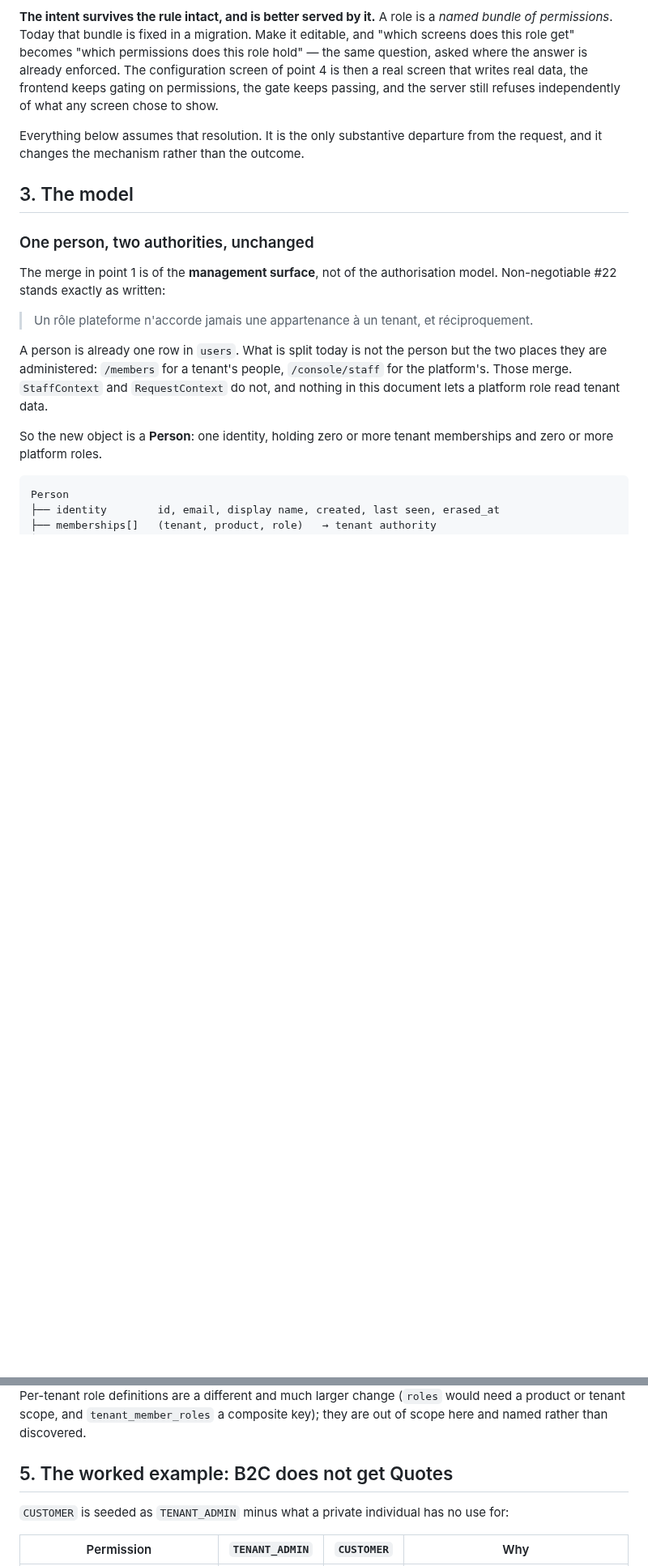
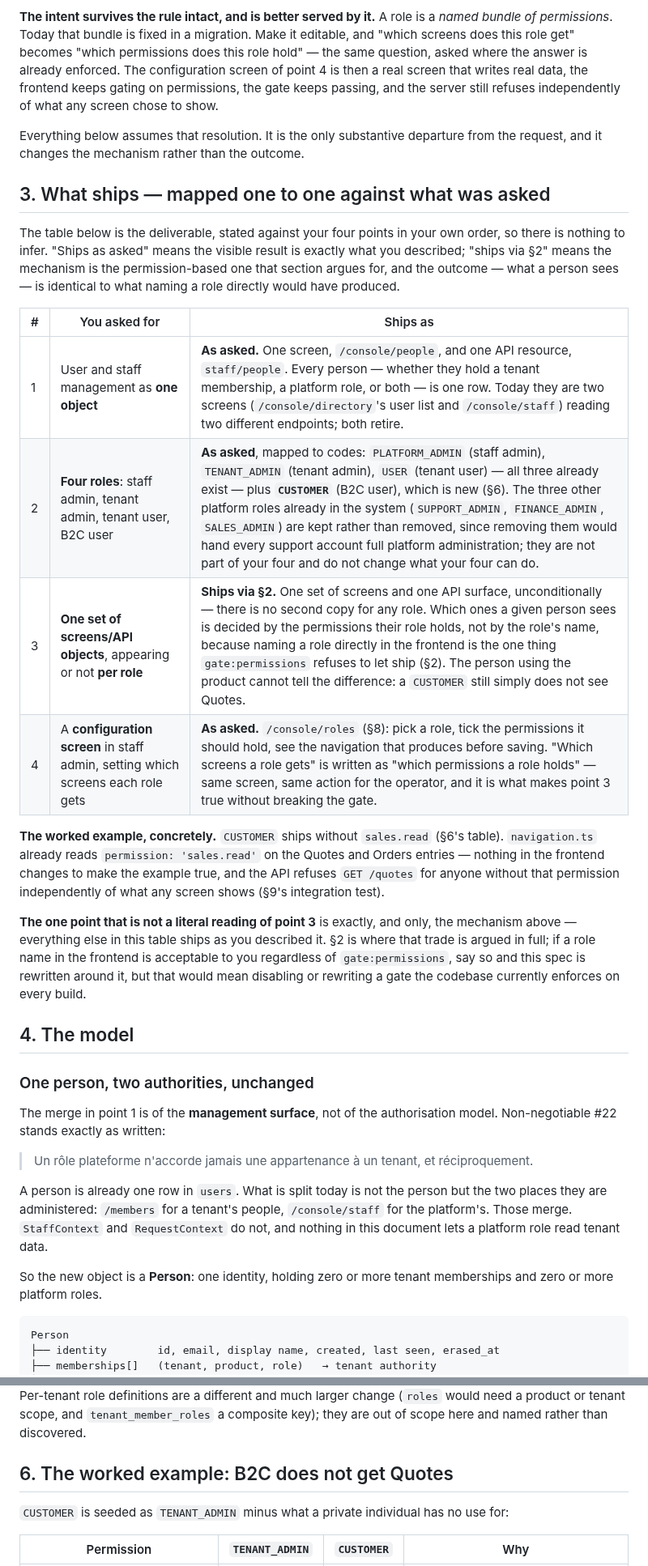
Before and after one commit to bertrandra/backprod, a Markdown page: docs/one-directory-and-editable-roles.md, 2 parts joined by grey strips. Shown at 81% size. Rendered like a GitHub page; blank space fills up the shorter version.

```diff
--- a/docs/one-directory-and-editable-roles.md
+++ b/docs/one-directory-and-editable-roles.md
@@ -43,7 +43,36 @@ the server still refuses independently of what any screen chose to show.
 Everything below assumes that resolution. It is the only substantive departure
 from the request, and it changes the mechanism rather than the outcome.
 
-## 3. The model
+## 3. What ships — mapped one to one against what was asked
+
+The table below is the deliverable, stated against your four points in your own
+order, so there is nothing to infer. "Ships as asked" means the visible result
+is exactly what you described; "ships via §2" means the mechanism is the
+permission-based one that section argues for, and the outcome — what a person
+sees — is identical to what naming a role directly would have produced.
+
+| # | You asked for | Ships as |
+| --- | --- | --- |
+| 1 | User and staff management as **one object** | **As asked.** One screen, `/console/people`, and one API resource, `staff/people`. Every person — whether they hold a tenant membership, a platform role, or both — is one row. Today they are two screens (`/console/directory`'s user list and `/console/staff`) reading two different endpoints; both retire. |
+| 2 | **Four roles**: staff admin, tenant admin, tenant user, B2C user | **As asked**, mapped to codes: `PLATFORM_ADMIN` (staff admin), `TENANT_ADMIN` (tenant admin), `USER` (tenant user) — all three already exist — plus **`CUSTOMER`** (B2C user), which is new (§6). The three other platform roles already in the system (`SUPPORT_ADMIN`, `FINANCE_ADMIN`, `SALES_ADMIN`) are kept rather than removed, since removing them would hand every support account full platform administration; they are not part of your four and do not change what your four can do. |
+| 3 | **One set of screens/API objects**, appearing or not **per role** | **Ships via §2.** One set of screens and one API surface, unconditionally — there is no second copy for any role. Which ones a given person sees is decided by the permissions their role holds, not by the role's name, because naming a role directly in the frontend is the one thing `gate:permissions` refuses to let ship (§2). The person using the product cannot tell the difference: a `CUSTOMER` still simply does not see Quotes. |
+| 4 | A **configuration screen** in staff admin, setting which screens each role gets | **As asked.** `/console/roles` (§8): pick a role, tick the permissions it should hold, see the navigation that produces before saving. "Which screens a role gets" is written as "which permissions a role holds" — same screen, same action for the operator, and it is what makes point 3 true without breaking the gate. |
+
+**The worked example, concretely.** `CUSTOMER` ships without `sales.read`
+(§6's table). `navigation.ts` already reads
+`permission: 'sales.read'` on the Quotes and Orders entries — nothing in the
+frontend changes to make the example true, and the API refuses
+`GET /quotes` for anyone without that permission independently of what any
+screen shows (§9's integration test).
+
+**The one point that is not a literal reading of point 3** is exactly, and
+only, the mechanism above — everything else in this table ships as you
+described it. §2 is where that trade is argued in full; if a role name in the
+frontend is acceptable to you regardless of `gate:permissions`, say so and this
+spec is rewritten around it, but that would mean disabling or rewriting a gate
+the codebase currently enforces on every build.
+
+## 4. The model
 
 ### One person, two authorities, unchanged
 
@@ -163,7 +192,7 @@ happens. Per-tenant role definitions are a different and much larger change
 (`roles` would need a product or tenant scope, and `tenant_member_roles` a
 composite key); they are out of scope here and named rather than discovered.
 
-## 5. The worked example: B2C does not get Quotes
+## 6. The worked example: B2C does not get Quotes
 
 `CUSTOMER` is seeded as `TENANT_ADMIN` minus what a private individual has no
 use for:
```
Also changed, not shown: other parts of docs/one-directory-and-editable-roles.md (+11 -11 lines).
